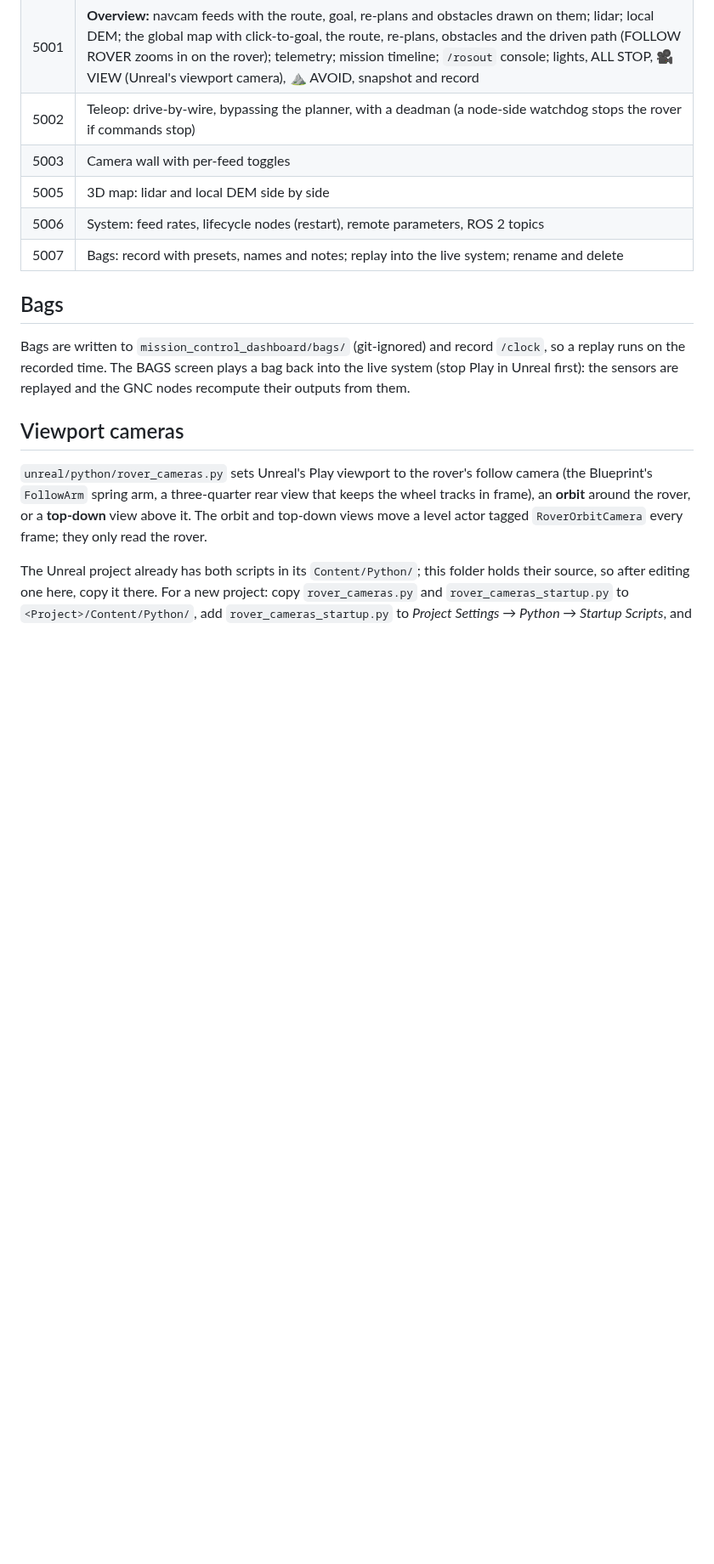
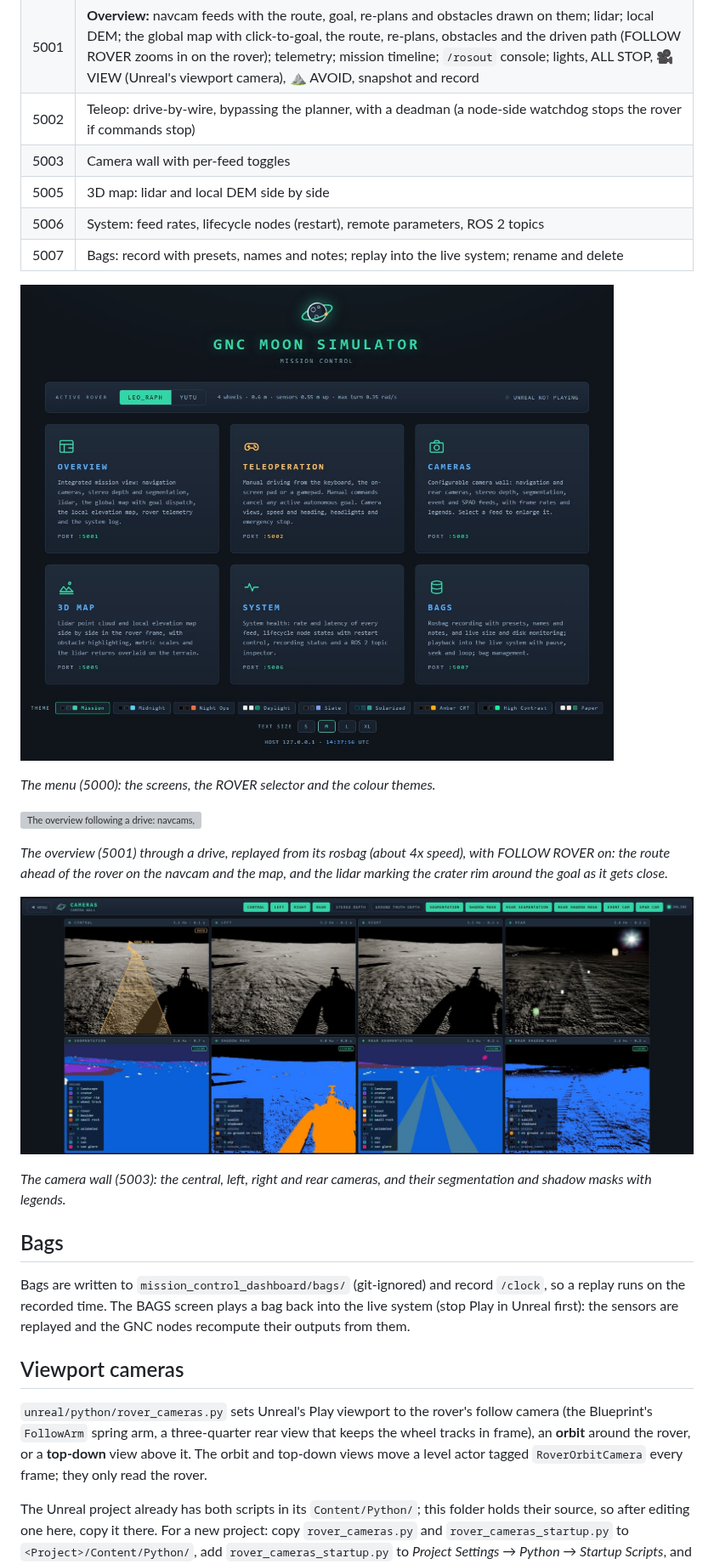
Before and after one commit to raulcastar/GNC-Moon-Simulator, a Markdown page: docs/mission-control.md, the part around the change. Shown at 85% size. GitHub-like rendering; pictures changed too: docs/images/cameras.jpg (added), docs/images/menu.jpg (added); blank space fills up the shorter version; grey boxes are pictures that could not be loaded.

```diff
--- a/docs/mission-control.md
+++ b/docs/mission-control.md
@@ -12,6 +12,21 @@ SocketIO, wall clock):
 | 5005 | 3D map: lidar and local DEM side by side |
 | 5006 | System: feed rates, lifecycle nodes (restart), remote parameters, ROS 2 topics |
 | 5007 | Bags: record with presets, names and notes; replay into the live system; rename and delete |
+
+![The menu: the six screens, the ROVER selector and the colour themes](images/menu.jpg)
+
+*The menu (5000): the screens, the ROVER selector and the colour themes.*
+
+![The overview following a drive: navcams, map, lidar and local elevation map](images/overview.gif)
+
+*The overview (5001) through a drive, replayed from its rosbag (about 4x speed),
+with FOLLOW ROVER on: the route ahead of the rover on the navcam and the map, and
+the lidar marking the crater rim around the goal as it gets close.*
+
+![The camera wall: navcams and rear camera with their segmentation and shadow masks](images/cameras.jpg)
+
+*The camera wall (5003): the central, left, right and rear cameras, and their
+segmentation and shadow masks with legends.*
 
 ## Bags
 
```
Also changed, not shown: README.md (+11 -0 lines), docs/images/overview.jpg (added), 2 other files.
